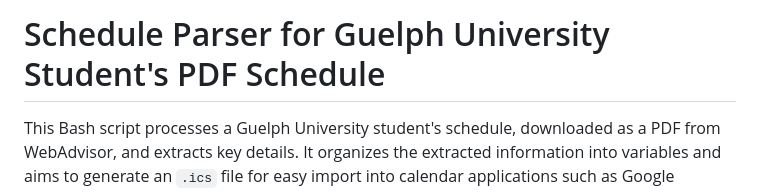
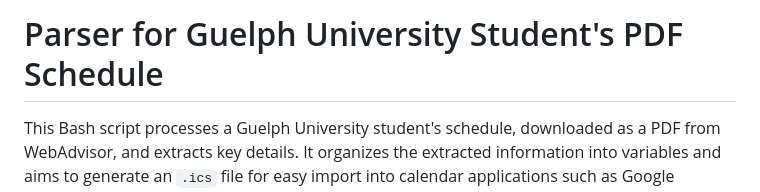
Before and after one commit to Danial-Changez/UofG_Schedule_Importer, a Markdown page: README.md, the part around the change. GitHub-like rendering.

```diff
--- a/README.md
+++ b/README.md
@@ -1,4 +1,4 @@
-# Schedule Parser for Guelph University Student's PDF Schedule
+# Parser for Guelph University Student's PDF Schedule
 
 This Bash script processes a Guelph University student's schedule, downloaded as a PDF from WebAdvisor, and extracts key details. It organizes the extracted information into variables and aims to generate an `.ics` file for easy import into calendar applications such as Google Calendar, Apple Calendar, or Outlook.
 
```
